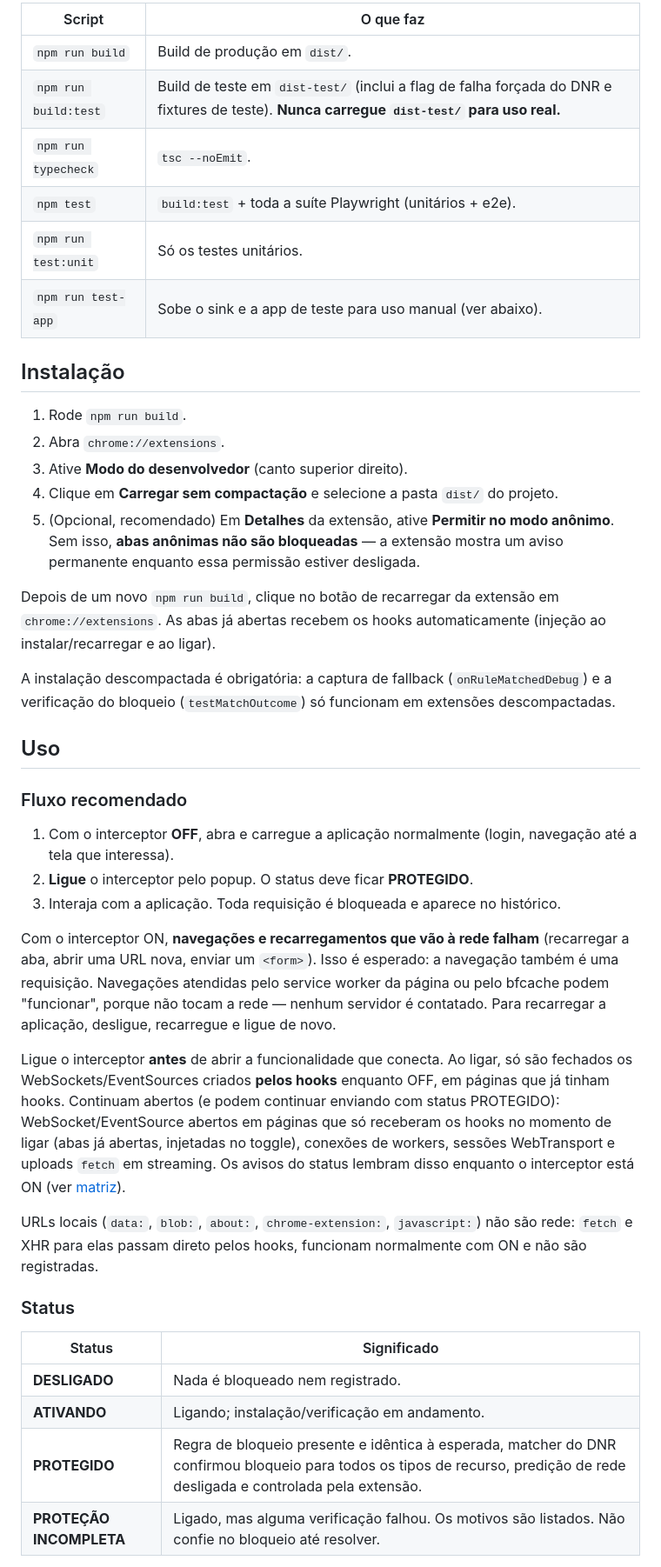
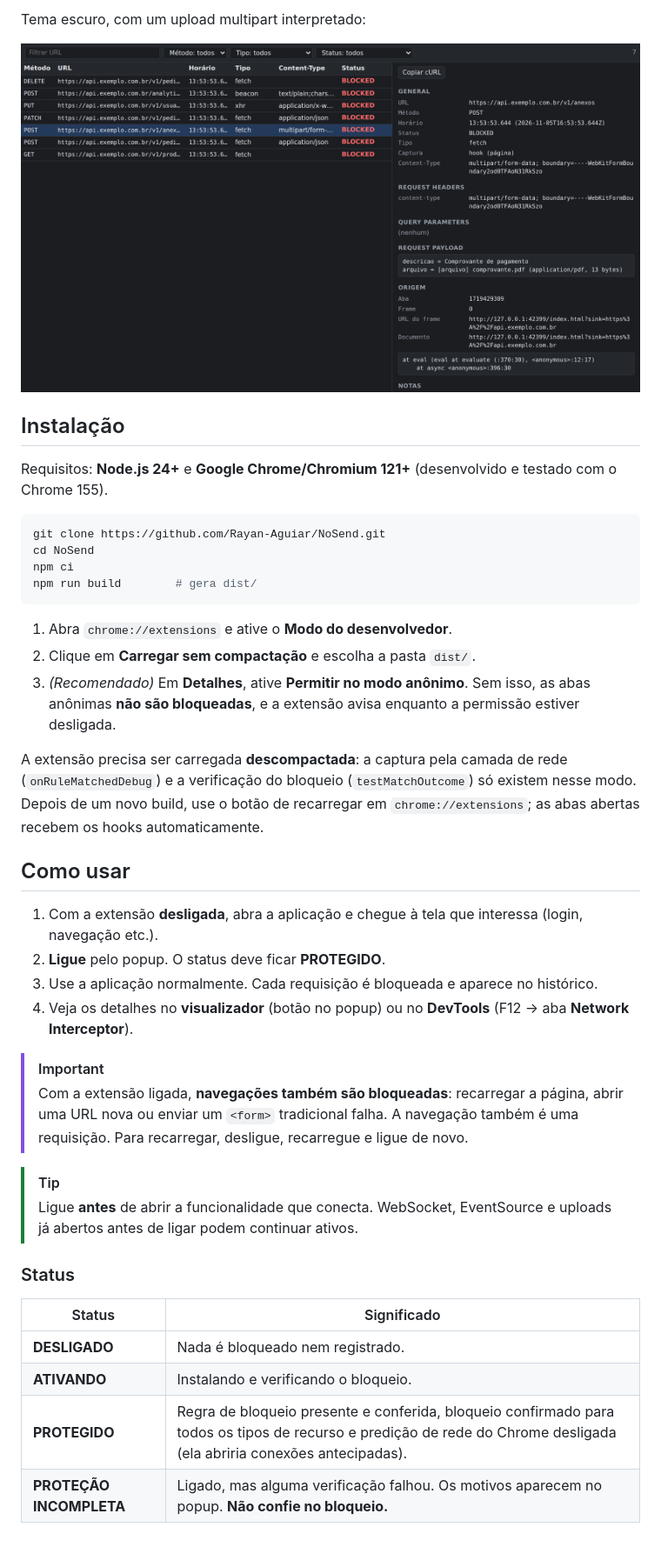
Before and after one commit to Rayan-Aguiar/NoSend, a Markdown page: README.md, the part around one of its changes. Shown at 87% size. Drawn GitHub-style; pictures changed too: docs/images/viewer-dark.png (added); blank space fills up the shorter version.

````diff
--- a/README.md
+++ b/README.md
@@ -22,45 +29,44 @@ Outros scripts:
 
-| Script | O que faz |
-|---|---|
-| `npm run build` | Build de produção em `dist/`. |
-| `npm run build:test` | Build de teste em `dist-test/` (inclui a flag de falha forçada do DNR e fixtures de teste). **Nunca carregue `dist-test/` para uso real.** |
-| `npm run typecheck` | `tsc --noEmit`. |
-| `npm test` | `build:test` + toda a suíte Playwright (unitários + e2e). |
-| `npm run test:unit` | Só os testes unitários. |
-| `npm run test-app` | Sobe o sink e a app de teste para uso manual (ver abaixo). |
+Tema escuro, com um upload multipart interpretado:
+
+![Visualizador em tema escuro mostrando um multipart com arquivo](docs/images/viewer-dark.png)
 
 ## Instalação
 
-1. Rode `npm run build`.
-2. Abra `chrome://extensions`.
-3. Ative **Modo do desenvolvedor** (canto superior direito).
-4. Clique em **Carregar sem compactação** e selecione a pasta `dist/` do projeto.
-5. (Opcional, recomendado) Em **Detalhes** da extensão, ative **Permitir no modo anônimo**. Sem isso, **abas anônimas não são bloqueadas** — a extensão mostra um aviso permanente enquanto essa permissão estiver desligada.
+Requisitos: **Node.js 24+** e **Google Chrome/Chromium 121+** (desenvolvido e testado com o Chrome 155).
 
-Depois de um novo `npm run build`, clique no botão de recarregar da extensão em `chrome://extensions`. As abas já abertas recebem os hooks automaticamente (injeção ao instalar/recarregar e ao ligar).
+```bash
+git clone https://github.com/Rayan-Aguiar/NoSend.git
+cd NoSend
+npm ci
+npm run build        # gera dist/
+```
 
-A instalação descompactada é obrigatória: a captura de fallback (`onRuleMatchedDebug`) e a verificação do bloqueio (`testMatchOutcome`) só funcionam em extensões descompactadas.
+1. Abra `chrome://extensions` e ative o **Modo do desenvolvedor**.
+2. Clique em **Carregar sem compactação** e escolha a pasta `dist/`.
+3. *(Recomendado)* Em **Detalhes**, ative **Permitir no modo anônimo**. Sem isso, as abas anônimas **não são bloqueadas**, e a extensão avisa enquanto a permissão estiver desligada.
 
-## Uso
+A extensão precisa ser carregada **descompactada**: a captura pela camada de rede (`onRuleMatchedDebug`) e a verificação do bloqueio (`testMatchOutcome`) só existem nesse modo. Depois de um novo build, use o botão de recarregar em `chrome://extensions`; as abas abertas recebem os hooks automaticamente.
 
-### Fluxo recomendado
+## Como usar
 
-1. Com o interceptor **OFF**, abra e carregue a aplicação normalmente (login, navegação até a tela que interessa).
-2. **Ligue** o interceptor pelo popup. O status deve ficar **PROTEGIDO**.
-3. Interaja com a aplicação. Toda requisição é bloqueada e aparece no histórico.
+1. Com a extensão **desligada**, abra a aplicação e chegue à tela que interessa (login, navegação etc.).
+2. **Ligue** pelo popup. O status deve ficar **PROTEGIDO**.
+3. Use a aplicação normalmente. Cada requisição é bloqueada e aparece no histórico.
+4. Veja os detalhes no **visualizador** (botão no popup) ou no **DevTools** (F12 → aba **Network Interceptor**).
 
-Com o interceptor ON, **navegações e recarregamentos que vão à rede falham** (recarregar a aba, abrir uma URL nova, enviar um `<form>`). Isso é esperado: a navegação também é uma requisição. Navegações atendidas pelo service worker da página ou pelo bfcache podem "funcionar", porque não tocam a rede — nenhum servidor é contatado. Para recarregar a aplicação, desligue, recarregue e ligue de novo.
+> [!IMPORTANT]
+> Com a extensão ligada, **navegações também são bloqueadas**: recarregar a página, abrir uma URL nova ou enviar um `<form>` tradicional falha. A navegação também é uma requisição. Para recarregar, desligue, recarregue e ligue de novo.
 
-Ligue o interceptor **antes** de abrir a funcionalidade que conecta. Ao ligar, só são fechados os WebSockets/EventSources criados **pelos hooks** enquanto OFF, em páginas que já tinham hooks. Continuam abertos (e podem continuar enviando com status PROTEGIDO): WebSocket/EventSource abertos em páginas que só receberam os hooks no momento de ligar (abas já abertas, injetadas no toggle), conexões de workers, sessões WebTransport e uploads `fetch` em streaming. Os avisos do status lembram disso enquanto o interceptor está ON (ver [matriz](docs/coverage-matrix.md)).
-
-URLs locais (`data:`, `blob:`, `about:`, `chrome-extension:`, `javascript:`) não são rede: `fetch` e XHR para elas passam direto pelos hooks, funcionam normalmente com ON e não são registradas.
+> [!TIP]
+> Ligue **antes** de abrir a funcionalidade que conecta. WebSocket, EventSource e uploads já abertos antes de ligar podem continuar ativos.
 
 ### Status
 
 | Status | Significado |
 |---|---|
 | **DESLIGADO** | Nada é bloqueado nem registrado. |
-| **ATIVANDO** | Ligando; instalação/verificação em andamento. |
-| **PROTEGIDO** | Regra de bloqueio presente e idêntica à esperada, matcher do DNR confirmou bloqueio para todos os tipos de recurso, predição de rede desligada e controlada pela extensão. |
-| **PROTEÇÃO INCOMPLETA** | Ligado, mas alguma verificação falhou. Os motivos são listados. Não confie no bloqueio até resolver. |
+| **ATIVANDO** | Instalando e verificando o bloqueio. |
+| **PROTEGIDO** | Regra de bloqueio presente e conferida, bloqueio confirmado para todos os tipos de recurso e predição de rede do Chrome desligada (ela abriria conexões antecipadas). |
+| **PROTEÇÃO INCOMPLETA** | Ligado, mas alguma verificação falhou. Os motivos aparecem no popup. **Não confie no bloqueio.** |
 
````
Also changed, not shown: other parts of README.md (+84 -67 lines), docs/images/hold.png (added), docs/images/popup.png (added), docs/images/viewer.png (added), 4 other files.
